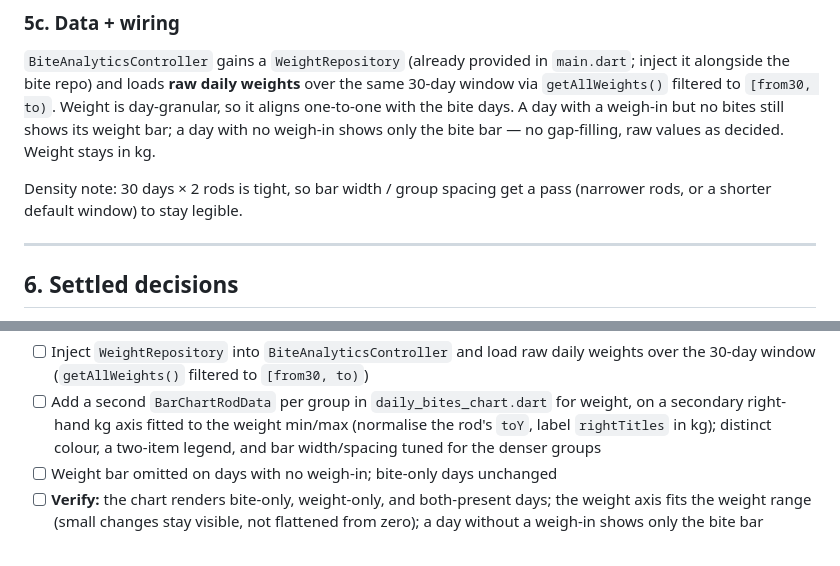
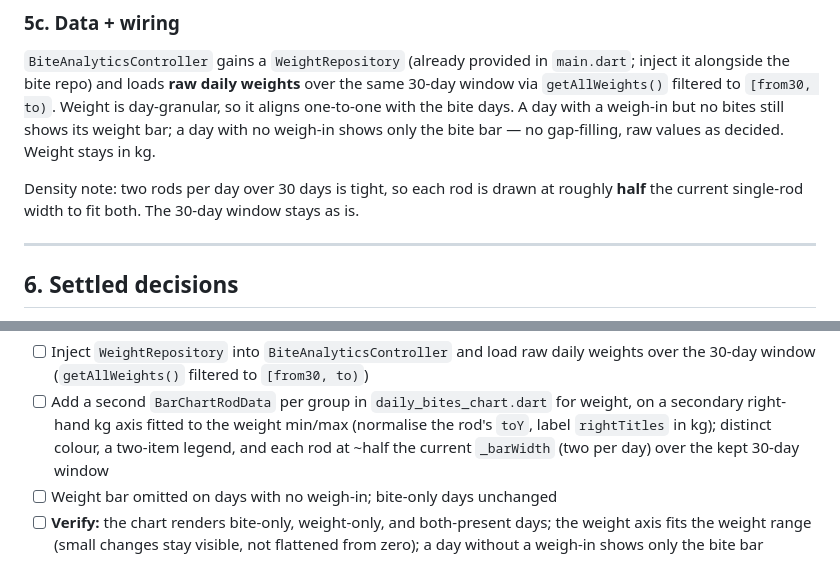
Before and after one commit to igorbasko01/food-locker, a Markdown page: docs/bite_analytics_enhancements_plan.md, 2 parts joined by grey strips. Drawn GitHub-style.

Commit message:
docs: commit to fitted weight axis, halve rod width over 30-day window
Co-Authored-By: Claude Opus 4.8 <noreply@anthropic.com>
Claude-Session: https://claude.ai/code/session_01JsiurhMsbx8qcGatQy9NVp

```diff
--- a/docs/bite_analytics_enhancements_plan.md
+++ b/docs/bite_analytics_enhancements_plan.md
@@ -262,8 +262,9 @@ Weight is day-granular, so it aligns one-to-one with the bite days. A day with a
 weigh-in but no bites still shows its weight bar; a day with no weigh-in shows only
 the bite bar — no gap-filling, raw values as decided. Weight stays in kg.
 
-Density note: 30 days × 2 rods is tight, so bar width / group spacing get a pass
-(narrower rods, or a shorter default window) to stay legible.
+Density note: two rods per day over 30 days is tight, so each rod is drawn at
+roughly **half** the current single-rod width to fit both. The 30-day window
+stays as is.
 
 ---
 
@@ -375,7 +376,8 @@ Chart tap drives the breakdown card; no new analytics.
 - [ ] Add a second `BarChartRodData` per group in `daily_bites_chart.dart` for
       weight, on a secondary right-hand kg axis fitted to the weight min/max
       (normalise the rod's `toY`, label `rightTitles` in kg); distinct colour, a
-      two-item legend, and bar width/spacing tuned for the denser groups
+      two-item legend, and each rod at ~half the current `_barWidth` (two per day)
+      over the kept 30-day window
 - [ ] Weight bar omitted on days with no weigh-in; bite-only days unchanged
 - [ ] **Verify:** the chart renders bite-only, weight-only, and both-present days;
       the weight axis fits the weight range (small changes stay visible, not
```
